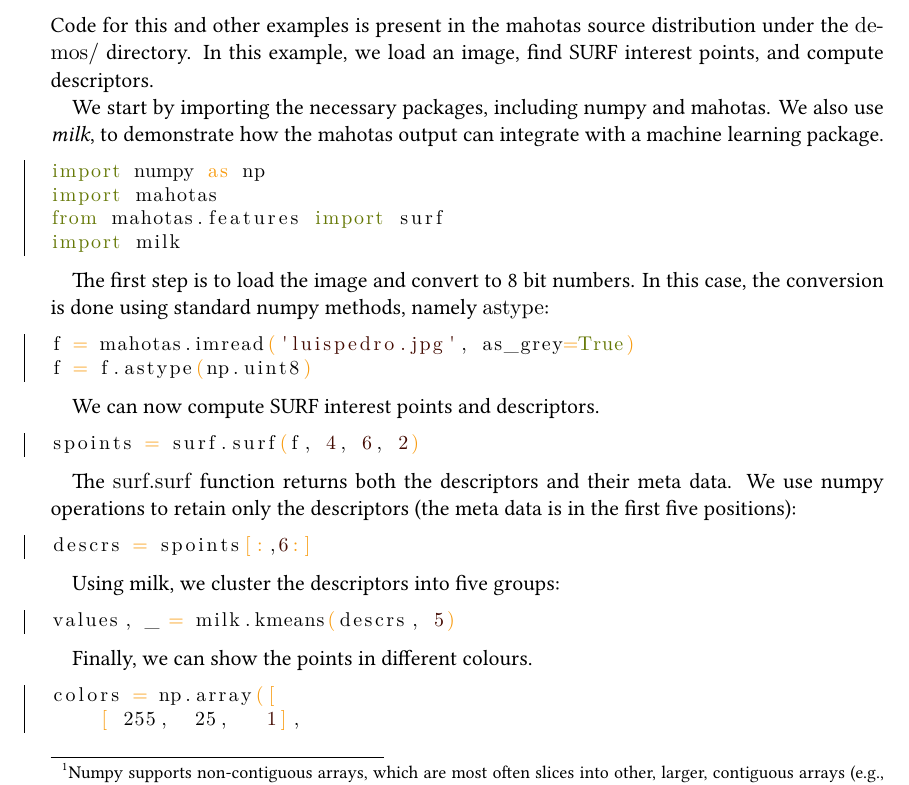
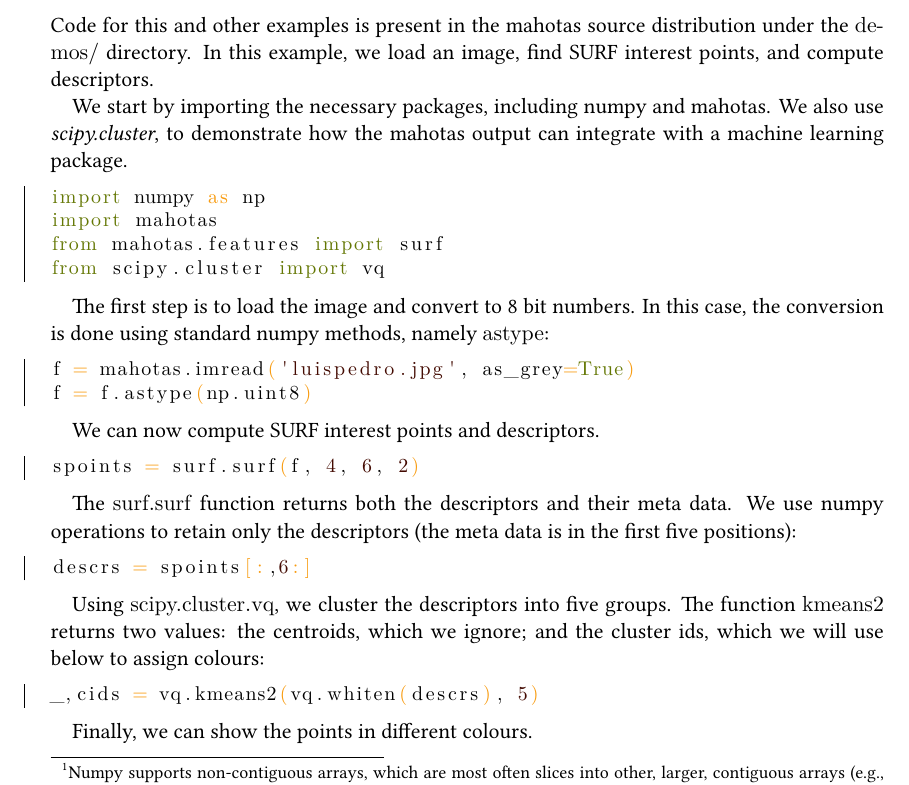
Before and after one commit to luispedro/mahotas-paper, a LaTeX document (paper.tex): part of page 3 of 12, cut so that both start at the same text. Compiled offline with XeLaTeX.

Commit message:
ENH Replace milk by scipy.cluster.vq
This is a more natural dependency

```diff
--- a/paper.tex
+++ b/paper.tex
@@ -144,14 +144,14 @@ under the \texttt{demos/} directory. In this example, we load an image, find
 SURF interest points, and compute descriptors.
 
 We start by importing the necessary packages, including numpy and mahotas. We
-also use \textit{milk}, to demonstrate how the mahotas output can integrate
+also use \textit{scipy.cluster}, to demonstrate how the mahotas output can integrate
 with a machine learning package.
 
 \begin{python}
 import numpy as np
 import mahotas
 from mahotas.features import surf
-import milk
+from scipy.cluster import vq
 \end{python}
 
 The first step is to load the image and convert to 8~bit numbers. In this
@@ -176,10 +176,11 @@ first five positions):
 descrs = spoints[:,6:]
 \end{python}
 
-Using milk, we cluster the descriptors into five groups:
-
+Using \code{scipy.cluster.vq}, we cluster the descriptors into five groups. The
+function \code{kmeans2} returns two values: the centroids, which we ignore; and
+the cluster ids, which we will use below to assign colours:
 \begin{python}
-values, _ = milk.kmeans(descrs, 5)
+_,cids = vq.kmeans2(vq.whiten(descrs), 5)
 \end{python}
 
 Finally, we can show the points in different colours.
```
Also changed, not shown: paper.tex (2 more changed lines).
